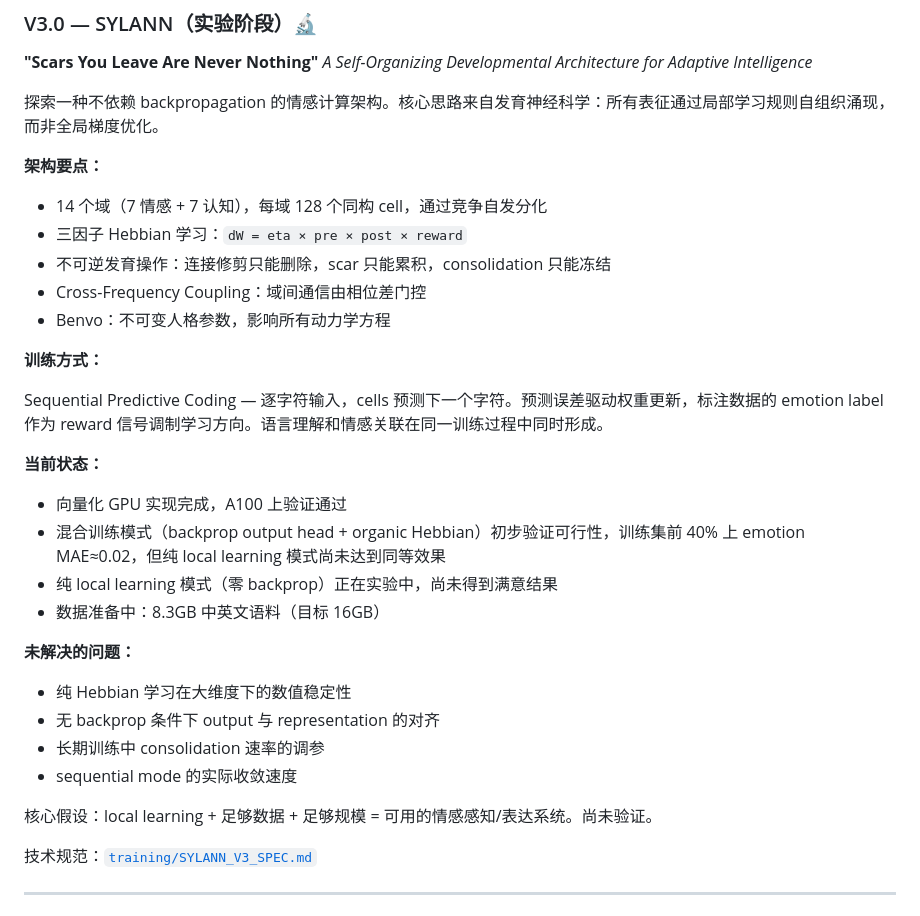
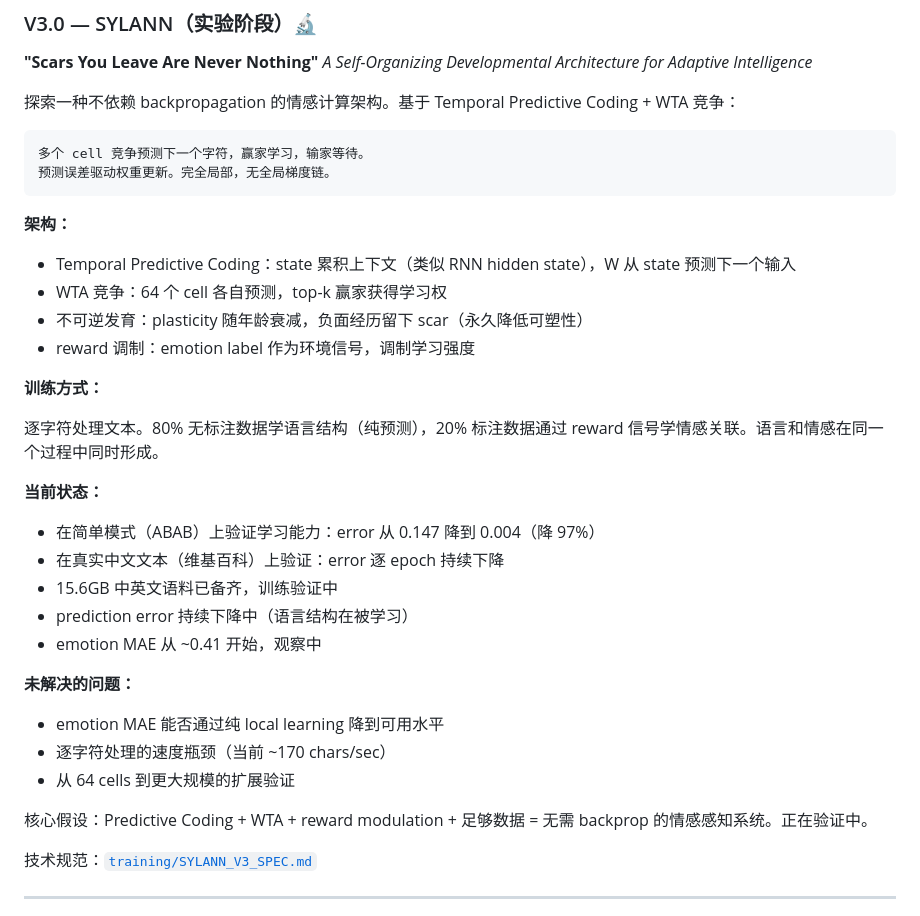
Before and after one commit to Ayleovelle/SylannEngine, a Markdown page: README.md, the part around the change. GitHub-like rendering.

Commit message:
docs: update V3 to PCN+WTA architecture

````diff
--- a/README.md
+++ b/README.md
@@ -280,32 +280,36 @@ Teacher 模型 102.7M 参数（Mamba SSM + MoE + Multi-scale ConvStem + VAE +
 **"Scars You Leave Are Never Nothing"**
 *A Self-Organizing Developmental Architecture for Adaptive Intelligence*
 
-探索一种不依赖 backpropagation 的情感计算架构。核心思路来自发育神经科学：所有表征通过局部学习规则自组织涌现，而非全局梯度优化。
+探索一种不依赖 backpropagation 的情感计算架构。基于 Temporal Predictive Coding + WTA 竞争：
 
-**架构要点：**
-- 14 个域（7 情感 + 7 认知），每域 128 个同构 cell，通过竞争自发分化
-- 三因子 Hebbian 学习：`dW = eta × pre × post × reward`
-- 不可逆发育操作：连接修剪只能删除，scar 只能累积，consolidation 只能冻结
-- Cross-Frequency Coupling：域间通信由相位差门控
-- Benvo：不可变人格参数，影响所有动力学方程
+```
+多个 cell 竞争预测下一个字符，赢家学习，输家等待。
+预测误差驱动权重更新。完全局部，无全局梯度链。
+```
+
+**架构：**
+- Temporal Predictive Coding：state 累积上下文（类似 RNN hidden state），W 从 state 预测下一个输入
+- WTA 竞争：64 个 cell 各自预测，top-k 赢家获得学习权
+- 不可逆发育：plasticity 随年龄衰减，负面经历留下 scar（永久降低可塑性）
+- reward 调制：emotion label 作为环境信号，调制学习强度
 
 **训练方式：**
 
-Sequential Predictive Coding — 逐字符输入，cells 预测下一个字符。预测误差驱动权重更新，标注数据的 emotion label 作为 reward 信号调制学习方向。语言理解和情感关联在同一训练过程中同时形成。
+逐字符处理文本。80% 无标注数据学语言结构（纯预测），20% 标注数据通过 reward 信号学情感关联。语言和情感在同一个过程中同时形成。
 
 **当前状态：**
-- 向量化 GPU 实现完成，A100 上验证通过
-- 混合训练模式（backprop output head + organic Hebbian）初步验证可行性，训练集前 40% 上 emotion MAE≈0.02，但纯 local learning 模式尚未达到同等效果
-- 纯 local learning 模式（零 backprop）正在实验中，尚未得到满意结果
-- 数据准备中：8.3GB 中英文语料（目标 16GB）
+- 在简单模式（ABAB）上验证学习能力：error 从 0.147 降到 0.004（降 97%）
+- 在真实中文文本（维基百科）上验证：error 逐 epoch 持续下降
+- 15.6GB 中英文语料已备齐，训练验证中
+- prediction error 持续下降中（语言结构在被学习）
+- emotion MAE 从 ~0.41 开始，观察中
 
 **未解决的问题：**
-- 纯 Hebbian 学习在大维度下的数值稳定性
-- 无 backprop 条件下 output 与 representation 的对齐
-- 长期训练中 consolidation 速率的调参
-- sequential mode 的实际收敛速度
+- emotion MAE 能否通过纯 local learning 降到可用水平
+- 逐字符处理的速度瓶颈（当前 ~170 chars/sec）
+- 从 64 cells 到更大规模的扩展验证
 
-核心假设：local learning + 足够数据 + 足够规模 = 可用的情感感知/表达系统。尚未验证。
+核心假设：Predictive Coding + WTA + reward modulation + 足够数据 = 无需 backprop 的情感感知系统。正在验证中。
 
 技术规范：[`training/SYLANN_V3_SPEC.md`](training/SYLANN_V3_SPEC.md)
 
````
